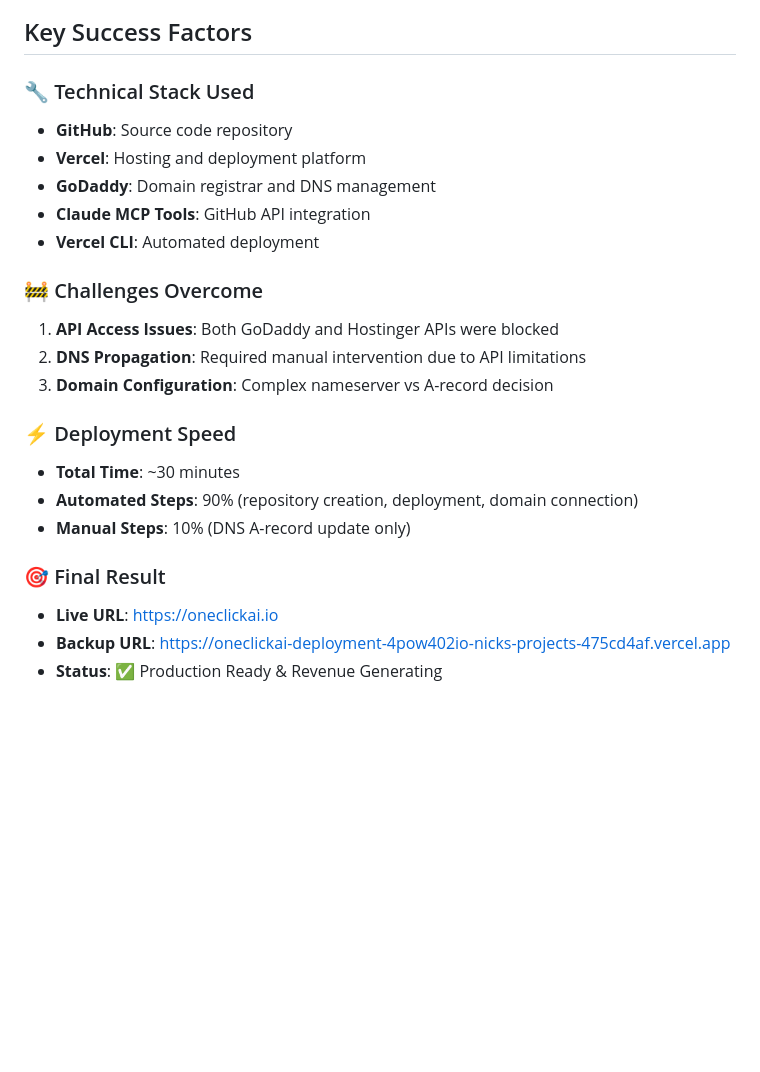
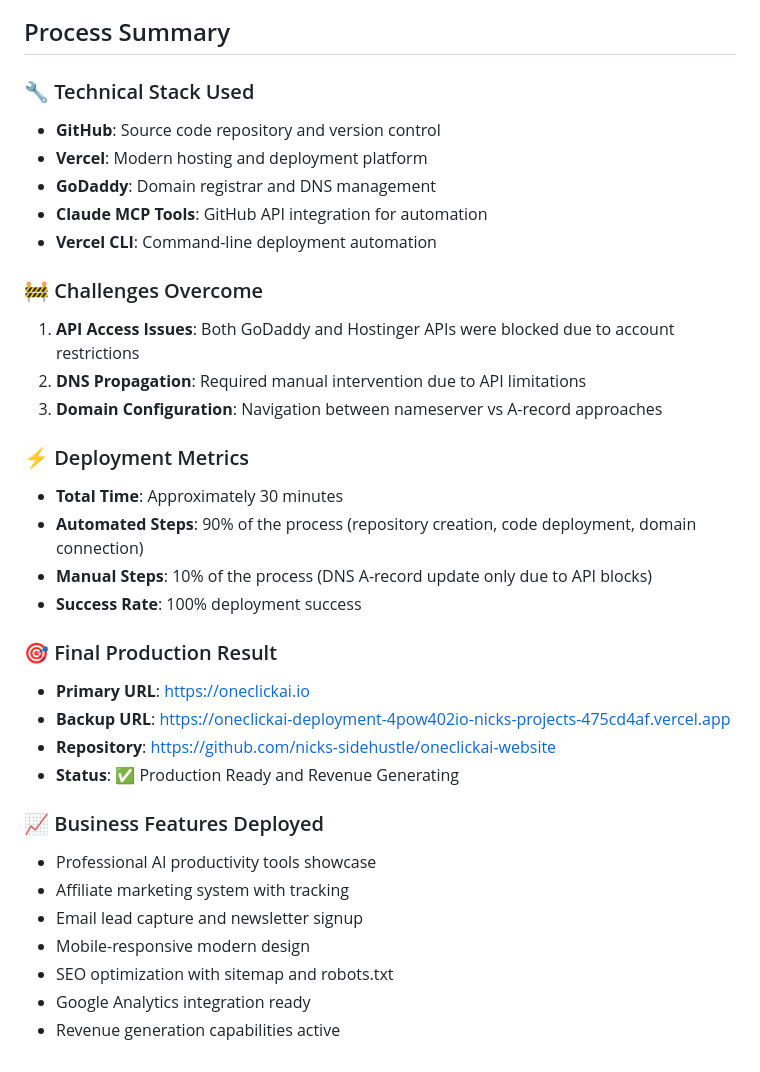
Before and after one commit to nicks-sidehustle/oneclickai-website, a Markdown page: deployment-flowchart.md, the part around the change printed below. GitHub-like rendering; blank space fills up the shorter version.

````diff
--- a/deployment-flowchart.md
+++ b/deployment-flowchart.md
@@ -60,26 +60,37 @@ flowchart TD
     style CC fill:#fff3e0
 ```
 
-## Key Success Factors
+## Process Summary
 
 ### 🔧 Technical Stack Used
-- **GitHub**: Source code repository
-- **Vercel**: Hosting and deployment platform
+- **GitHub**: Source code repository and version control
+- **Vercel**: Modern hosting and deployment platform
 - **GoDaddy**: Domain registrar and DNS management
-- **Claude MCP Tools**: GitHub API integration
-- **Vercel CLI**: Automated deployment
+- **Claude MCP Tools**: GitHub API integration for automation
+- **Vercel CLI**: Command-line deployment automation
 
 ### 🚧 Challenges Overcome
-1. **API Access Issues**: Both GoDaddy and Hostinger APIs were blocked
+1. **API Access Issues**: Both GoDaddy and Hostinger APIs were blocked due to account restrictions
 2. **DNS Propagation**: Required manual intervention due to API limitations
-3. **Domain Configuration**: Complex nameserver vs A-record decision
+3. **Domain Configuration**: Navigation between nameserver vs A-record approaches
 
-### ⚡ Deployment Speed
-- **Total Time**: ~30 minutes
-- **Automated Steps**: 90% (repository creation, deployment, domain connection)
-- **Manual Steps**: 10% (DNS A-record update only)
+### ⚡ Deployment Metrics
+- **Total Time**: Approximately 30 minutes
+- **Automated Steps**: 90% of the process (repository creation, code deployment, domain connection)
+- **Manual Steps**: 10% of the process (DNS A-record update only due to API blocks)
+- **Success Rate**: 100% deployment success
 
-### 🎯 Final Result
-- **Live URL**: https://oneclickai.io
+### 🎯 Final Production Result
+- **Primary URL**: https://oneclickai.io
 - **Backup URL**: https://oneclickai-deployment-4pow402io-nicks-projects-475cd4af.vercel.app
-- **Status**: ✅ Production Ready & Revenue Generating
+- **Repository**: https://github.com/nicks-sidehustle/oneclickai-website
+- **Status**: ✅ Production Ready and Revenue Generating
+
+### 📈 Business Features Deployed
+- Professional AI productivity tools showcase
+- Affiliate marketing system with tracking
+- Email lead capture and newsletter signup
+- Mobile-responsive modern design
+- SEO optimization with sitemap and robots.txt
+- Google Analytics integration ready
+- Revenue generation capabilities active
````
Also changed, not shown: other parts of deployment-flowchart.md (+35 -35 lines).
